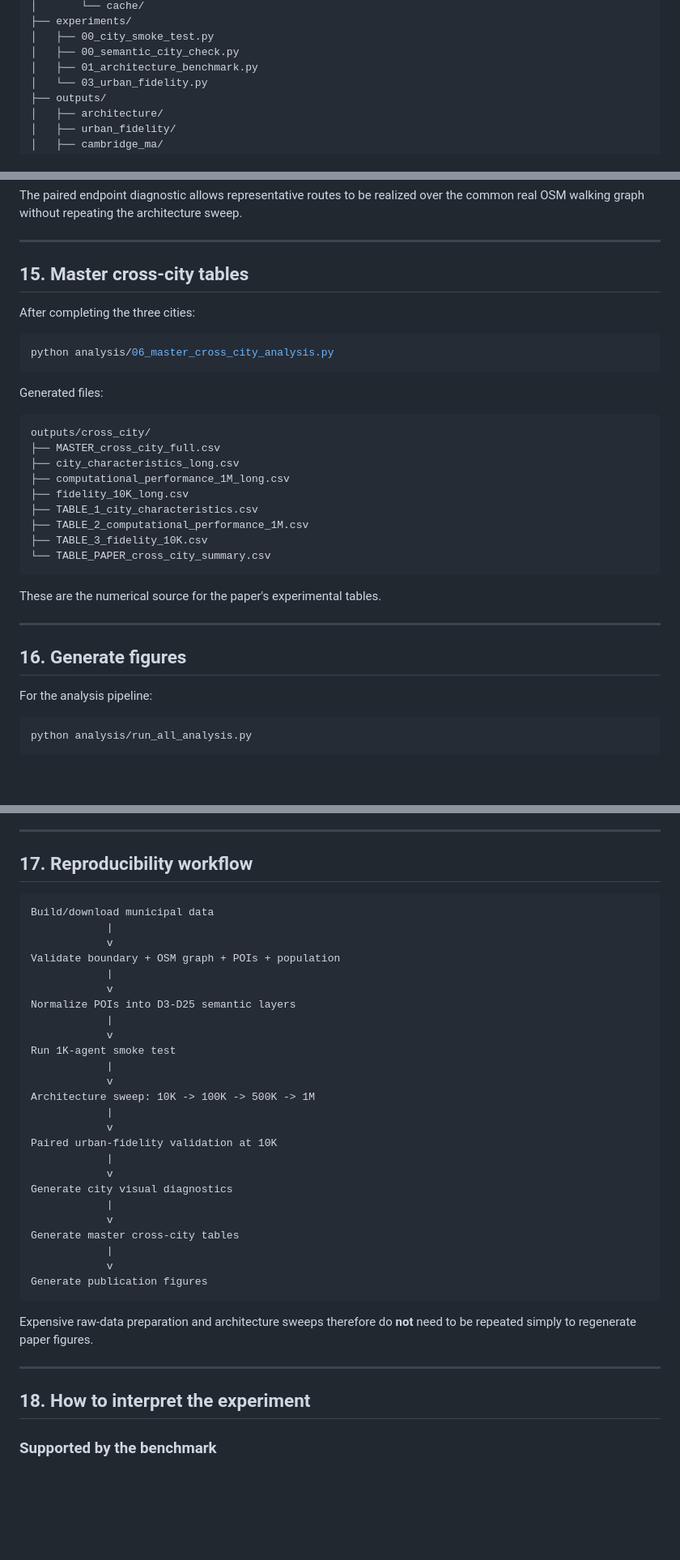
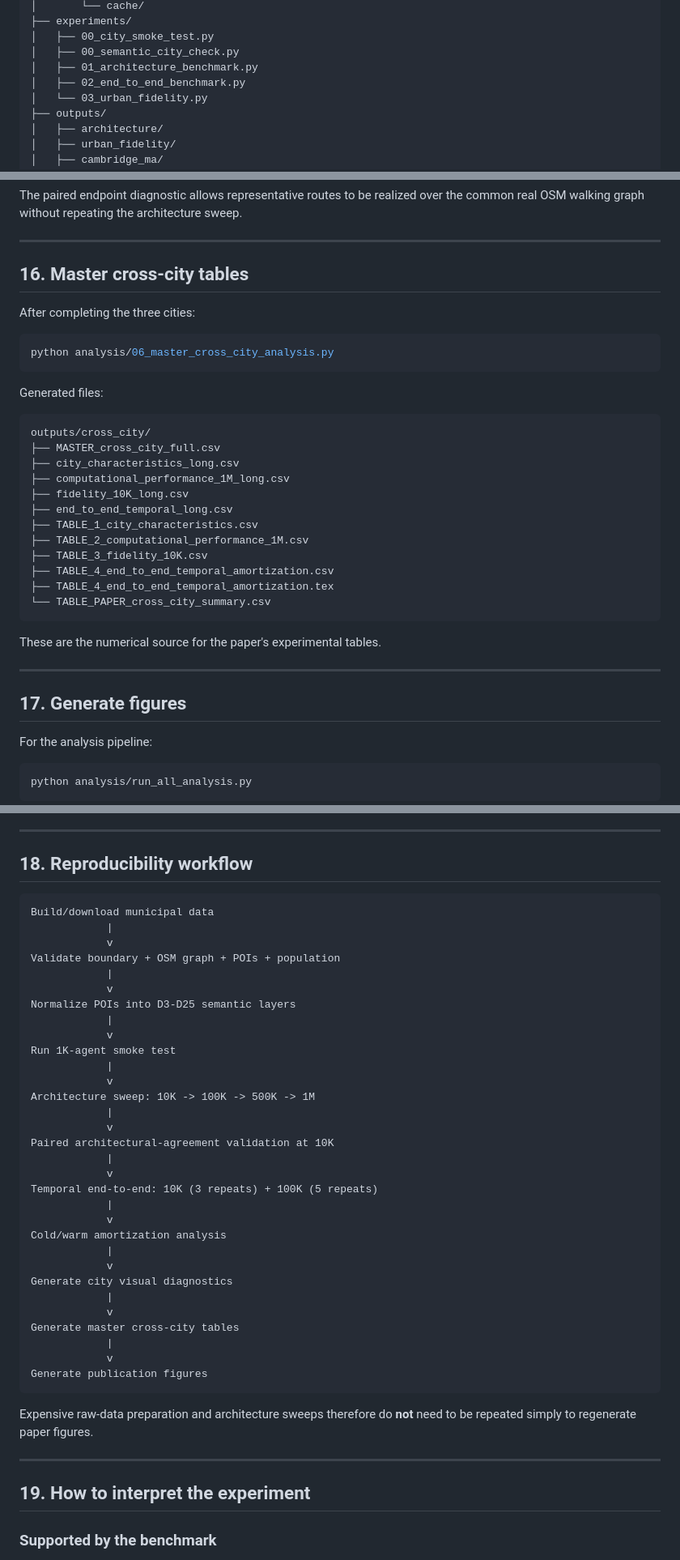
Before and after one commit to pifparfait/h3-urban-mobility-benchmark, a Markdown page: README.md, 3 parts joined by grey strips. Shown at 81% size. GitHub-like rendering; blank space fills up the shorter version.

````diff
--- a/README.md
+++ b/README.md
@@ -179,6 +209,7 @@ madrid_h3_urban_benchmark/
 │   ├── 00_city_smoke_test.py
 │   ├── 00_semantic_city_check.py
 │   ├── 01_architecture_benchmark.py
+│   ├── 02_end_to_end_benchmark.py
 │   └── 03_urban_fidelity.py
 ├── outputs/
 │   ├── architecture/
@@ -342,7 +388,7 @@ The paired endpoint diagnostic allows representative routes to be realized over
 
 ---
 
-## 15. Master cross-city tables
+## 16. Master cross-city tables
 
 After completing the three cities:
 
@@ -358,9 +404,12 @@ outputs/cross_city/
 ├── city_characteristics_long.csv
 ├── computational_performance_1M_long.csv
 ├── fidelity_10K_long.csv
+├── end_to_end_temporal_long.csv
 ├── TABLE_1_city_characteristics.csv
 ├── TABLE_2_computational_performance_1M.csv
 ├── TABLE_3_fidelity_10K.csv
+├── TABLE_4_end_to_end_temporal_amortization.csv
+├── TABLE_4_end_to_end_temporal_amortization.tex
 └── TABLE_PAPER_cross_city_summary.csv
 ```
 
@@ -368,7 +417,7 @@ These are the numerical source for the paper's experimental tables.
 
 ---
 
-## 16. Generate figures
+## 17. Generate figures
 
 For the analysis pipeline:
 
@@ -385,7 +434,7 @@ The visualization convention is intentional:
 
 ---
 
-## 17. Reproducibility workflow
+## 18. Reproducibility workflow
 
 ```text
 Build/download municipal data
@@ -403,7 +452,13 @@ Run 1K-agent smoke test
 Architecture sweep: 10K -> 100K -> 500K -> 1M
             |
             v
-Paired urban-fidelity validation at 10K
+Paired architectural-agreement validation at 10K
+            |
+            v
+Temporal end-to-end: 10K (3 repeats) + 100K (5 repeats)
+            |
+            v
+Cold/warm amortization analysis
             |
             v
 Generate city visual diagnostics
@@ -419,7 +474,7 @@ Expensive raw-data preparation and architecture sweeps therefore do **not** need
 
 ---
 
-## 18. How to interpret the experiment
+## 19. How to interpret the experiment
 
 ### Supported by the benchmark
 
````
Also changed, not shown: other parts of README.md (+62 -13 lines).
